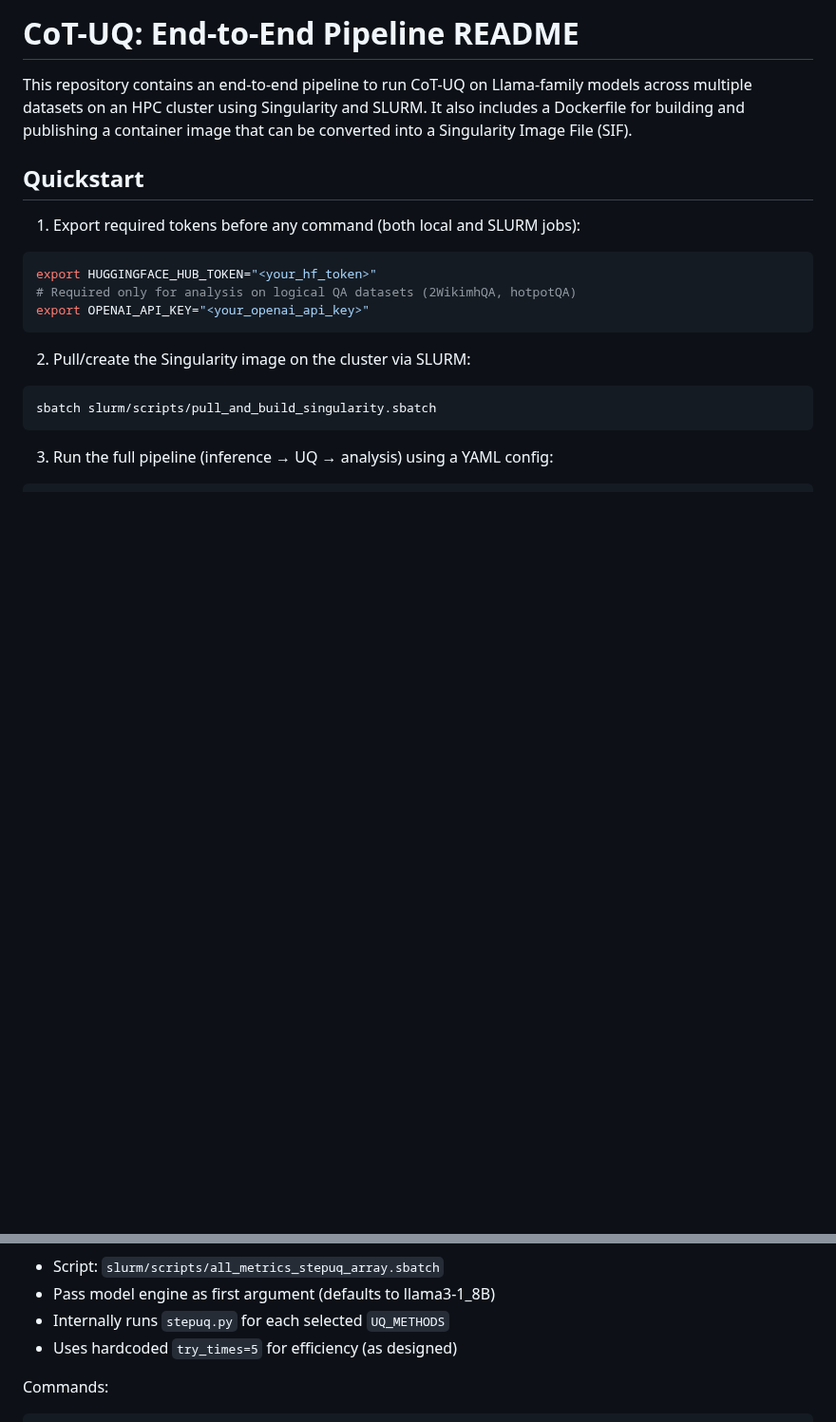
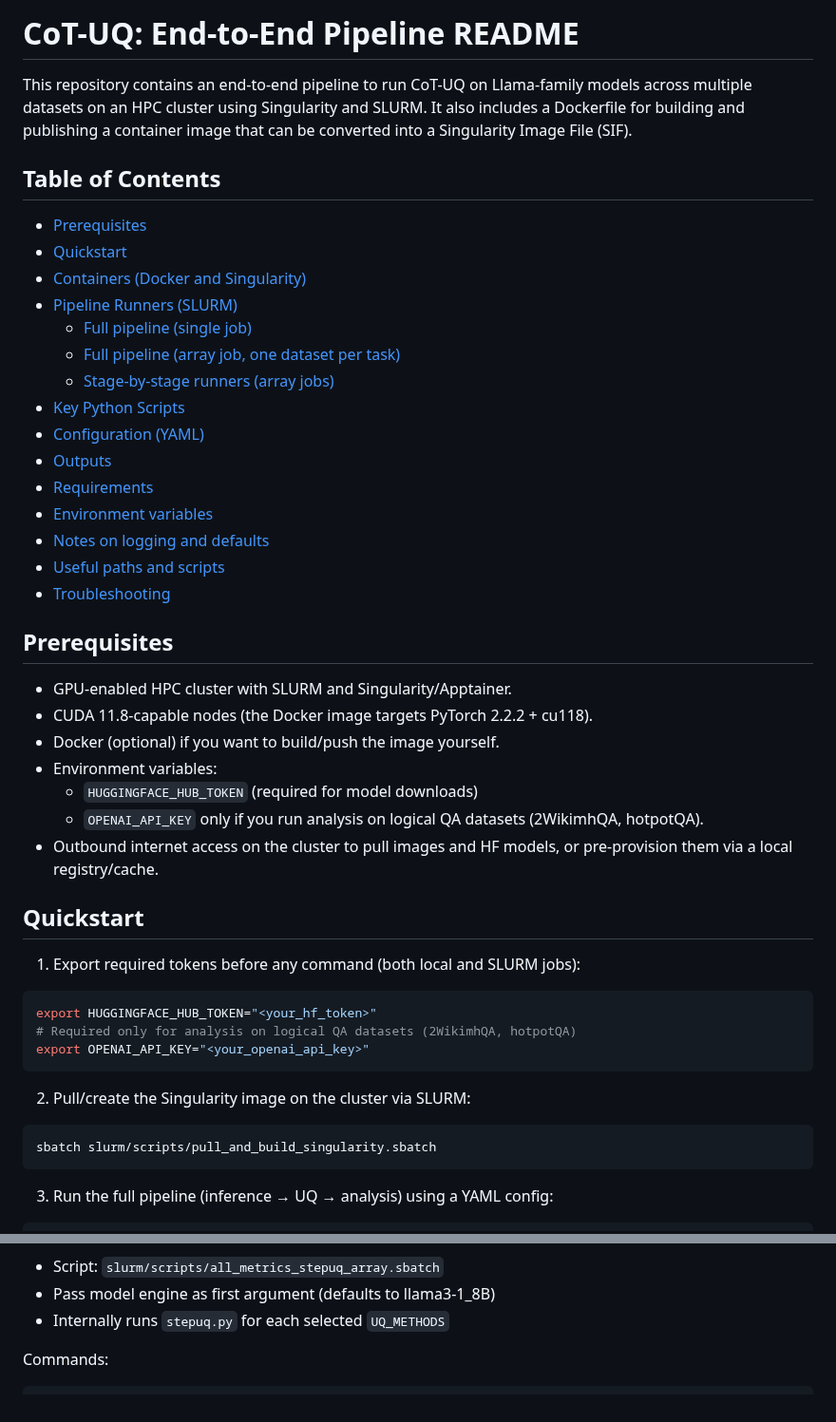
Before and after one commit to maurohirt/Unsicherheitsabschaetzung-in-Large-Language-Models-mittels-Reasoning-Strategien, a Markdown page: README.md, 2 parts joined by grey strips. Shown at 95% size. Rendered like a GitHub page; blank space fills up the shorter version.

````diff
--- a/README.md
+++ b/README.md
@@ -2,6 +2,33 @@
 
 This repository contains an end-to-end pipeline to run CoT-UQ on Llama-family models across multiple datasets on an HPC cluster using Singularity and SLURM. It also includes a Dockerfile for building and publishing a container image that can be converted into a Singularity Image File (SIF).
 
+## Table of Contents
+
+- [Prerequisites](#prerequisites)
+- [Quickstart](#quickstart)
+- [Containers (Docker and Singularity)](#containers-docker-and-singularity)
+- [Pipeline Runners (SLURM)](#pipeline-runners-slurm)
+  - [Full pipeline (single job)](#full-pipeline-single-job)
+  - [Full pipeline (array job, one dataset per task)](#full-pipeline-array-job-one-dataset-per-task)
+  - [Stage-by-stage runners (array jobs)](#stage-by-stage-runners-array-jobs)
+- [Key Python Scripts](#key-python-scripts)
+- [Configuration (YAML)](#configuration-yaml)
+- [Outputs](#outputs)
+- [Requirements](#requirements)
+- [Environment variables](#environment-variables)
+- [Notes on logging and defaults](#notes-on-logging-and-defaults)
+- [Useful paths and scripts](#useful-paths-and-scripts)
+- [Troubleshooting](#troubleshooting)
+
+## Prerequisites
+
+- GPU-enabled HPC cluster with SLURM and Singularity/Apptainer.
+- CUDA 11.8-capable nodes (the Docker image targets PyTorch 2.2.2 + cu118).
+- Docker (optional) if you want to build/push the image yourself.
+- Environment variables:
+  - `HUGGINGFACE_HUB_TOKEN` (required for model downloads)
+  - `OPENAI_API_KEY` only if you run analysis on logical QA datasets (2WikimhQA, hotpotQA).
+- Outbound internet access on the cluster to pull images and HF models, or pre-provision them via a local registry/cache.
 
 ## Quickstart
 
@@ -119,7 +143,6 @@ sbatch --array=2 slurm/scripts/inference_refining_llama8B_datasets_array.sbatch
 - Script: `slurm/scripts/all_metrics_stepuq_array.sbatch`
 - Pass model engine as first argument (defaults to llama3-1_8B)
 - Internally runs `stepuq.py` for each selected `UQ_METHODS`
-- Uses hardcoded `try_times=5` for efficiency (as designed)
 
 Commands:
 ```bash
````
Also changed, not shown: other parts of README.md (+2 -42 lines).
